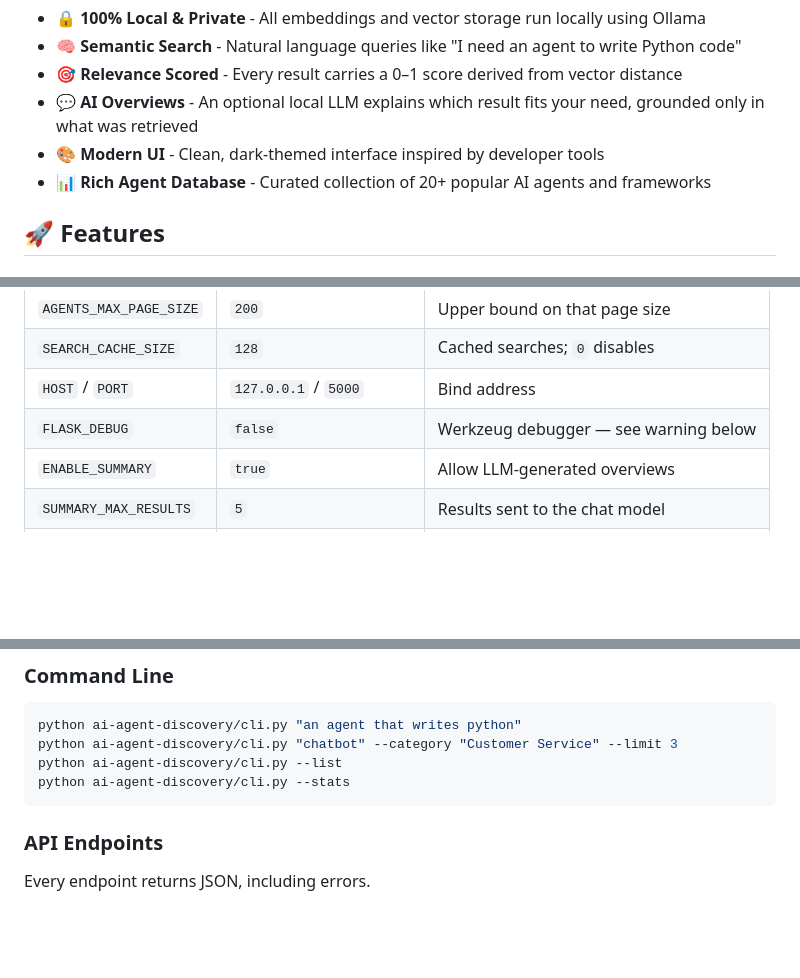
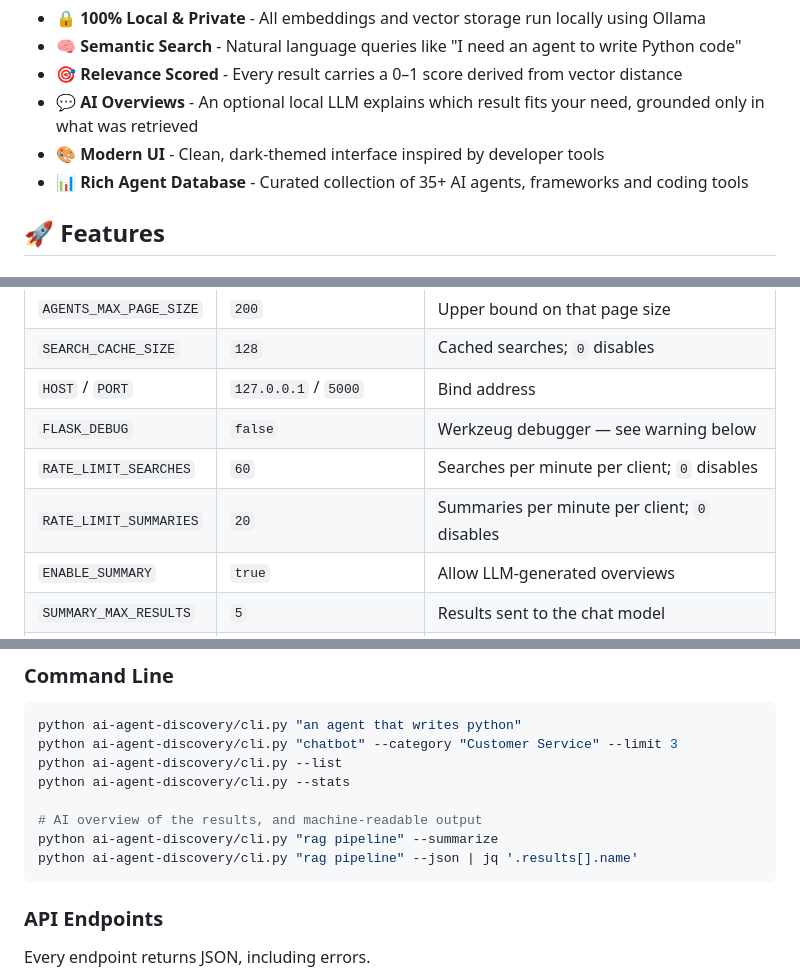
Before and after one commit to vatsalp2008/AI-Agent-Discovery, a Markdown page: README.md, 3 parts joined by grey strips. Drawn GitHub-style; blank space fills up the shorter version.

````diff
--- a/README.md
+++ b/README.md
@@ -15,7 +15,7 @@ AI Agent Discovery helps developers and researchers find the right AI agents for
 - 🎯 **Relevance Scored** - Every result carries a 0–1 score derived from vector distance
 - 💬 **AI Overviews** - An optional local LLM explains which result fits your need, grounded only in what was retrieved
 - 🎨 **Modern UI** - Clean, dark-themed interface inspired by developer tools
-- 📊 **Rich Agent Database** - Curated collection of 20+ popular AI agents and frameworks
+- 📊 **Rich Agent Database** - Curated collection of 35+ AI agents, frameworks and coding tools
 
 ## 🚀 Features
 
@@ -142,6 +142,8 @@ paths resolve against the repository root, so commands work from any directory.
 | `SEARCH_CACHE_SIZE` | `128` | Cached searches; `0` disables |
 | `HOST` / `PORT` | `127.0.0.1` / `5000` | Bind address |
 | `FLASK_DEBUG` | `false` | Werkzeug debugger — see warning below |
+| `RATE_LIMIT_SEARCHES` | `60` | Searches per minute per client; `0` disables |
+| `RATE_LIMIT_SUMMARIES` | `20` | Summaries per minute per client; `0` disables |
 | `ENABLE_SUMMARY` | `true` | Allow LLM-generated overviews |
 | `SUMMARY_MAX_RESULTS` | `5` | Results sent to the chat model |
 | `SUMMARY_MAX_TOKENS` | `220` | Length cap on a generated overview |
@@ -170,6 +172,10 @@ python ai-agent-discovery/cli.py "an agent that writes python"
 python ai-agent-discovery/cli.py "chatbot" --category "Customer Service" --limit 3
 python ai-agent-discovery/cli.py --list
 python ai-agent-discovery/cli.py --stats
+
+# AI overview of the results, and machine-readable output
+python ai-agent-discovery/cli.py "rag pipeline" --summarize
+python ai-agent-discovery/cli.py "rag pipeline" --json | jq '.results[].name'
 ```
 
 ### API Endpoints
````
Also changed, not shown: other parts of README.md (+19 -5 lines), CONTRIBUTING.md (+18 -0 lines), ai-agent-discovery/README.md (+12 -1 lines).
